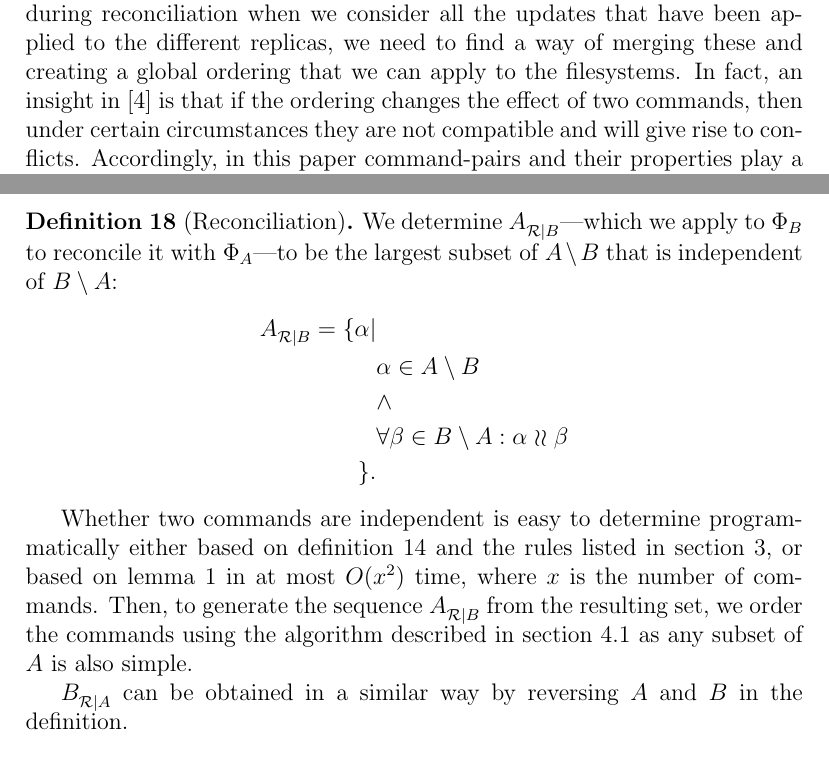
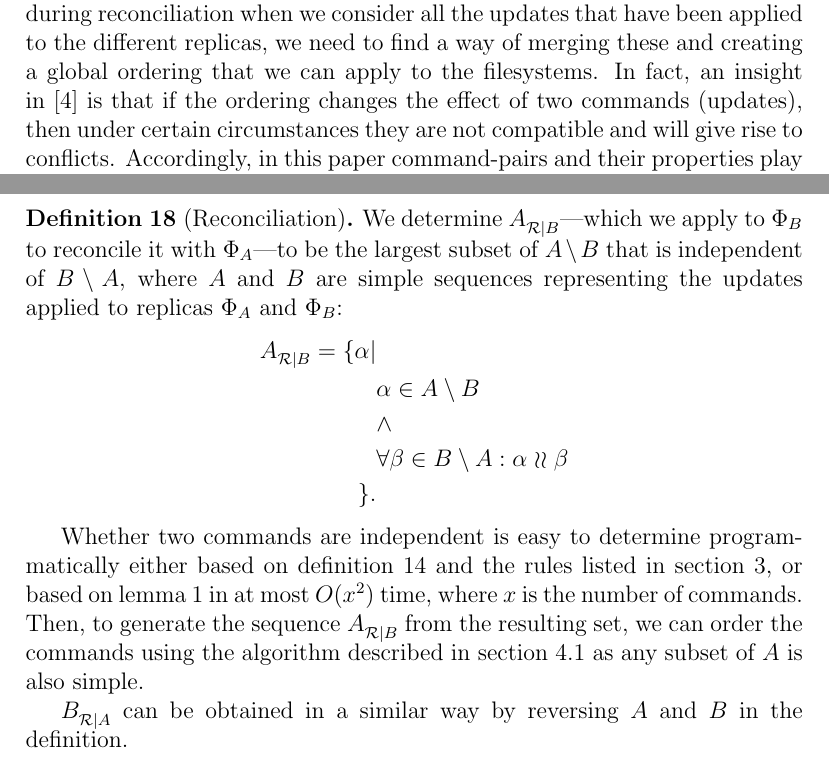
Before and after one commit to csirmaz/AlgebraicSyncPaper, a LaTeX paper (2015/paper.tex, which reads 2015/intro.tex, 2015/rec-intro.tex): two parts of pages 2 and 18 of 33, joined at a grey line, cut so that both start at the same text. Compiled offline with pdfLaTeX.

Commit message:
More improvements

```diff
--- a/2015/intro.tex
+++ b/2015/intro.tex
@@ -40,7 +41,7 @@ have been applied to the different replicas, we need to find a way of
 merging these and creating a global ordering that we can apply
 to the filesystems.
 In fact, an insight in \cite{NREC} is that
-if the ordering changes the effect of two commands,
+if the ordering changes the effect of two commands (updates),
 then under certain circumstances they are not compatible and will give rise to conflicts.
 Accordingly, in this paper command-pairs and their properties
 play a special role.
--- a/2015/paper.tex
+++ b/2015/paper.tex
@@ -12,7 +12,7 @@
 
 \input{macros}
 
-\title{An Algebraic Theory File Synchronization}
+\title{An Algebraic Theory of File Synchronization}
 \author{Elod Pal Csirmaz}
 
 \begin{document}
--- a/2015/rec-intro.tex
+++ b/2015/rec-intro.tex
@@ -29,7 +29,9 @@ we can now define our reconciliation algorithm.
 We determine $\reca$---which we apply to $\FS_B$
 to reconcile it with $\FS_A$---to be
 the largest subset of $A\setminus B$
-that is independent of $B\setminus A$:
+that is independent of $B\setminus A$,
+where $A$ and $B$ are simple sequences representing
+the updates applied to replicas $\FS_A$ and $\FS_B$:
 \begin{align*}
 \reca = \{\alpha|{}& \\
 & \alpha\in A\setminus B \\
@@ -44,7 +46,7 @@ either based on \cref{def_indep} and the rules listed in \cref{section_axioms},
 or based on \cref{incomparable_is_independent}
 in at most $O(x^2)$ time, where $x$ is the number of commands.
 Then, to generate the sequence $\reca$ from the resulting set,
-we order the commands using the algorithm described in
+we can order the commands using the algorithm described in
 \cref{ordering} as any subset of $A$ is also simple.
 
 $\recb$ can be obtained in a similar way by reversing $A$ and $B$
```
Also changed, not shown: 2015/axioms.tex (+1 -1 lines), 2015/def-commands.tex (+1 -1 lines), 2015/rec-complete.tex (+2 -2 lines), 2015/intro.tex (5 more changed lines).
